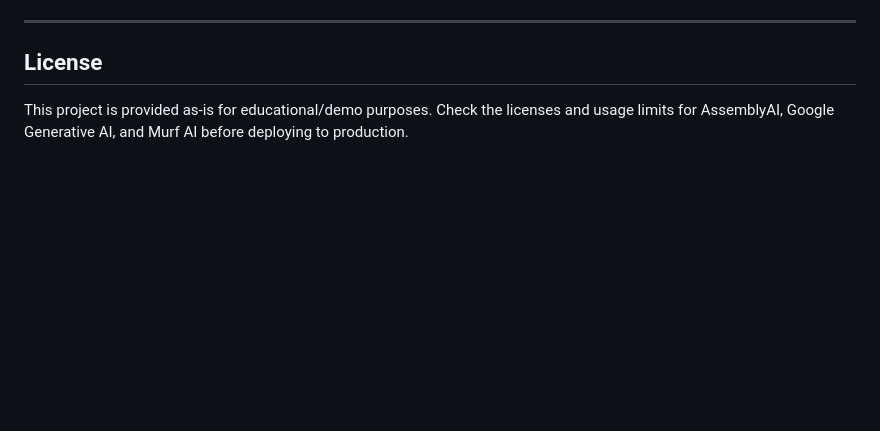
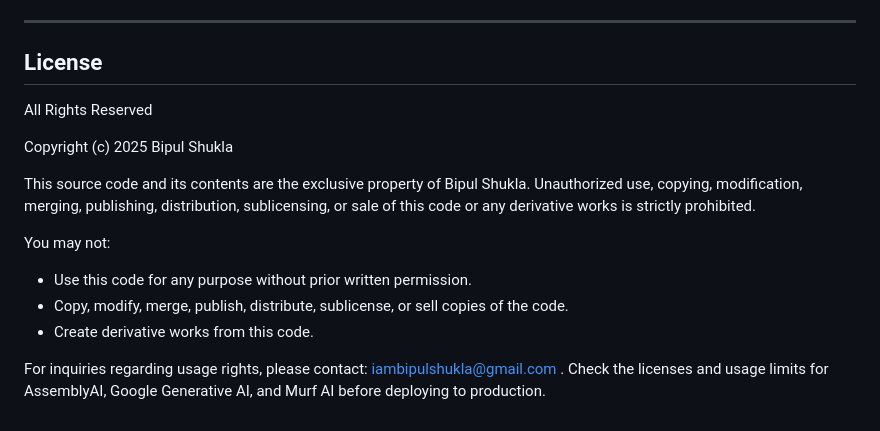
Before and after one commit to BipulShukla01/AI-Voice-Agent-AVA-, a Markdown page: README.md, the part around the change. Rendered like a GitHub page; blank space fills up the shorter version.

```diff
--- a/README.md
+++ b/README.md
@@ -231,4 +231,18 @@ UI → Show text, update chat bubbles, play audio
 
 ## License
 
-This project is provided as‑is for educational/demo purposes. Check the licenses and usage limits for AssemblyAI, Google Generative AI, and Murf AI before deploying to production.
+All Rights Reserved
+
+Copyright (c) 2025 Bipul Shukla
+
+This source code and its contents are the exclusive property of Bipul Shukla.
+Unauthorized use, copying, modification, merging, publishing, distribution, sublicensing,
+or sale of this code or any derivative works is strictly prohibited.
+
+You may not:
+- Use this code for any purpose without prior written permission.
+- Copy, modify, merge, publish, distribute, sublicense, or sell copies of the code.
+- Create derivative works from this code.
+
+For inquiries regarding usage rights, please contact: iambipulshukla@gmail.com .
+Check the licenses and usage limits for AssemblyAI, Google Generative AI, and Murf AI before deploying to production.
```
